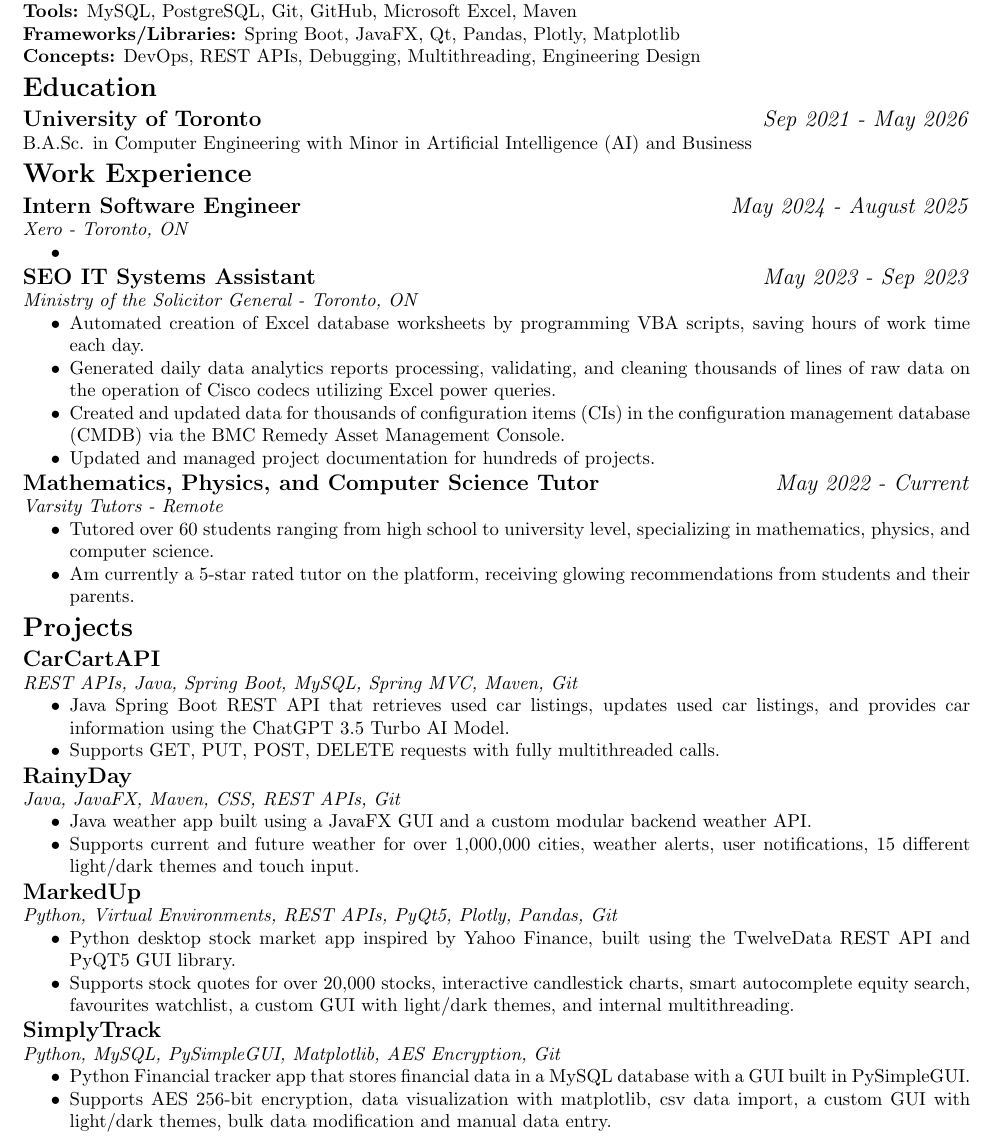
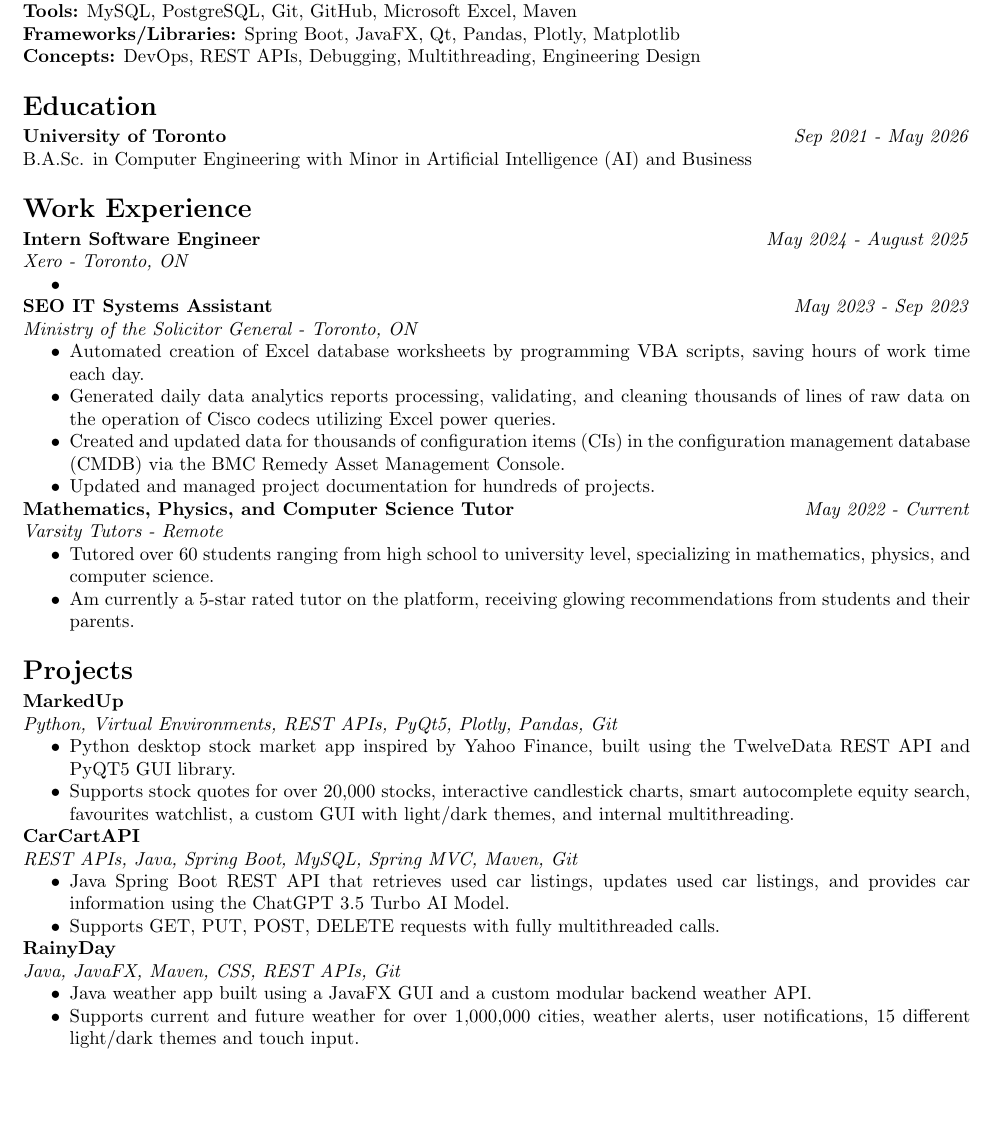
Before and after one commit to ridvikpal/resume, a LaTeX CV (resume.tex): part of page 1 of 2 before the commit and part of the page after it, cut so that both start at the same text, the shorter picture padded with empty space. Compiled offline with pdfLaTeX.

Commit message:
Resume formatting version 1 done.

```diff
--- a/resume.tex
+++ b/resume.tex
@@ -5,20 +5,22 @@
 \usepackage{titlesec}
 \usepackage{enumitem}
 % remove extra section spacing
-\titlespacing*{\section}{0pt}{0pt}{0pt}
+\titlespacing*{\section}{0pt}{10pt}{0pt}
 % remove extra subsection spacing
 \titlespacing*{\subsection}{0pt}{0pt}{0pt}
 % remove paragraph spacing
 \titlespacing*{\paragraph}{0pt}{0pt}{0pt}
 % remove extra list spacing
 \setitemize{noitemsep, nosep, topsep=0pt,parsep=0pt,partopsep=0pt, itemsep=0pt}
+% set subsection font size to slightly smaller than normal
+\titleformat*{\subsection}{\normalsize\bfseries}
 \singlespacing
 \pagenumbering{gobble}
 \input{glyphtounicode}
 \pdfgentounicode=1
 \begin{document}
 
-% title and contact information
+%%%%%%%%%%%%%%%%%%%%%%%%%% TITLE AND CONTACT INFO %%%%%%%%%%%%%%%%%%%%%%%%%%%%
 \title{\vspace{-1.5cm}\textbf{Ridvik Pal}\vspace{-1.5cm}}
 \date{}
 \maketitle
@@ -70,8 +74,16 @@
     \item Am currently a 5-star rated tutor on the platform, receiving glowing recommendations from students and their parents.
 \end{itemize}
 
-% projects section
+%%%%%%%%%%%%%%%%%%%%%%%%%%%%%%%% PROJECTS %%%%%%%%%%%%%%%%%%%%%%%%%%%%%%%%%%%%%
 \section*{Projects}
+
+\subsection*{MarkedUp}
+\textit{Python, Virtual Environments, REST APIs, PyQt5, Plotly, Pandas, Git}
+\begin{itemize}
+    \item Python desktop stock market app inspired by Yahoo Finance, built using the TwelveData REST API and PyQT5 GUI library.
+    \item Supports stock quotes for over 20,000 stocks, interactive candlestick charts, smart autocomplete equity search, favourites watchlist, a custom GUI with light/dark themes, and internal multithreading.
+\end{itemize}
+
 \subsection*{CarCartAPI}
 \textit{REST APIs, Java, Spring Boot, MySQL, Spring MVC, Maven, Git}
 \begin{itemize}
@@ -86,19 +98,12 @@
     \item Supports current and future weather for over 1,000,000 cities, weather alerts, user notifications, 15 different light/dark themes and touch input.
 \end{itemize}
 
-\subsection*{MarkedUp}
-\textit{Python, Virtual Environments, REST APIs, PyQt5, Plotly, Pandas, Git}
-\begin{itemize}
-    \item Python desktop stock market app inspired by Yahoo Finance, built using the TwelveData REST API and PyQT5 GUI library.
-    \item Supports stock quotes for over 20,000 stocks, interactive candlestick charts, smart autocomplete equity search, favourites watchlist, a custom GUI with light/dark themes, and internal multithreading.
-\end{itemize}
-
-\subsection*{SimplyTrack}
-\textit{Python, MySQL, PySimpleGUI, Matplotlib, AES Encryption, Git}
-\begin{itemize}
-    \item Python Financial tracker app that stores financial data in a MySQL database with a GUI built in PySimpleGUI.
-    \item Supports AES 256-bit encryption, data visualization with matplotlib, csv data import, a custom GUI with light/dark themes, bulk data modification and manual data entry.
-\end{itemize}
+% \subsection*{SimplyTrack}
+% \textit{Python, MySQL, PySimpleGUI, Matplotlib, AES Encryption, Git}
+% \begin{itemize}
+%     \item Python Financial tracker app that stores financial data in a MySQL database with a GUI built in PySimpleGUI.
+%     \item Supports AES 256-bit encryption, data visualization with matplotlib, csv data import, a custom GUI with light/dark themes, bulk data modification and manual data entry.
+% \end{itemize}
 
 \subsection*{MatchMap}
 \textit{C++, GTK3, Make, Git, Linux}
```
Also changed, not shown: resume.pdf, resume.tex (10 more changed lines), 3 other files.
